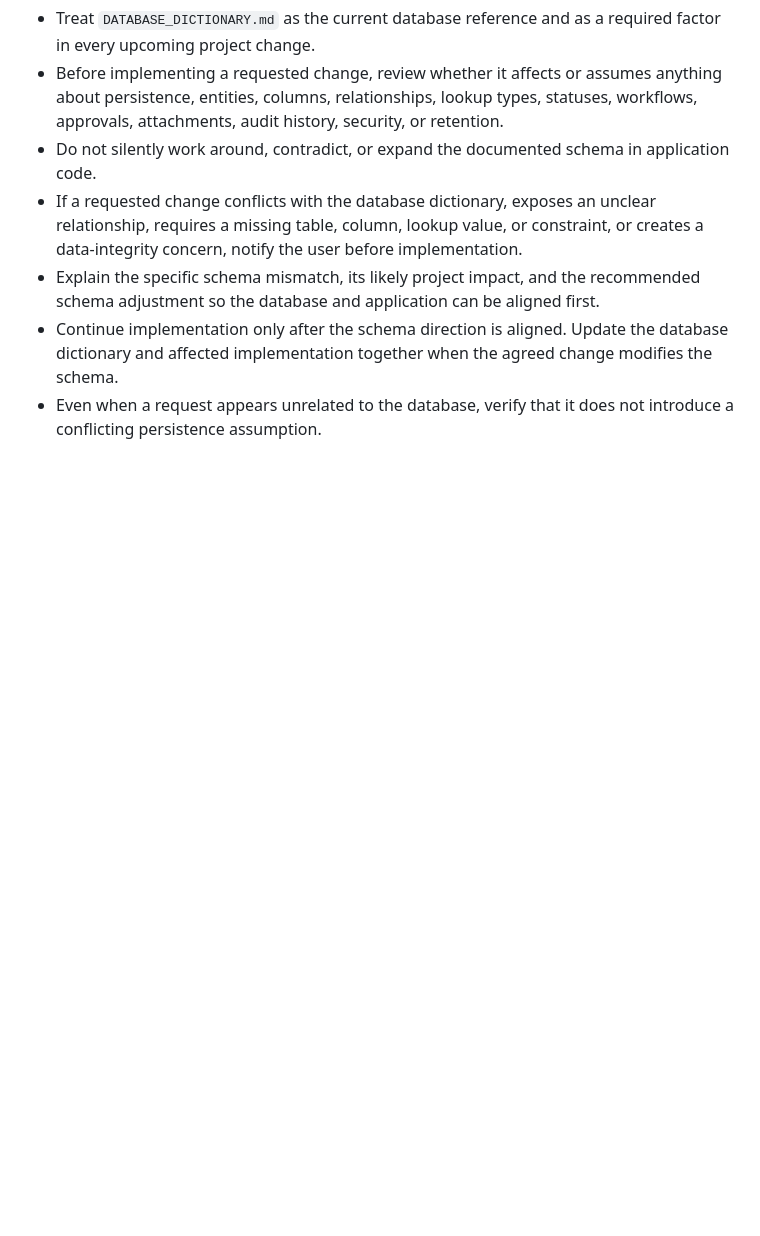
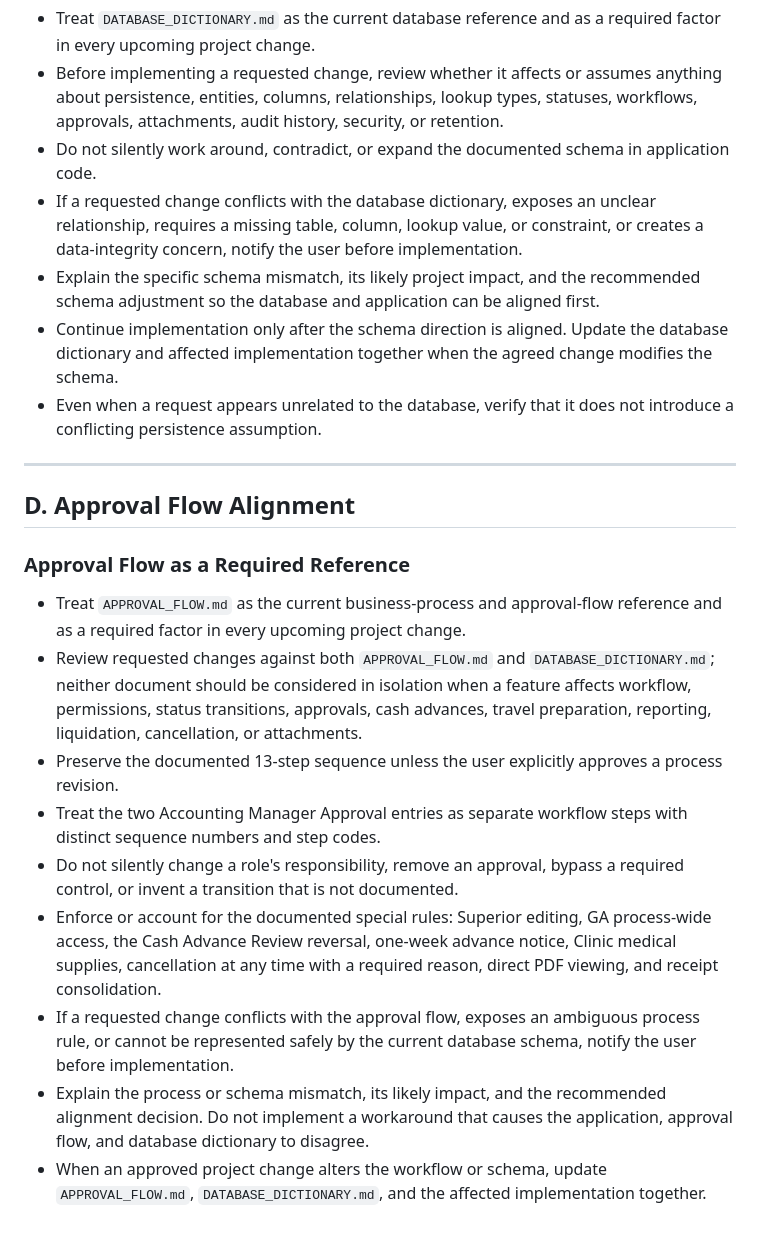
Before and after one commit to ckrckryc68-a11y/business-travel-system-proto2, a Markdown page: AGENTS.md, the part around the change. GitHub-like rendering; blank space fills up the shorter version.

Commit message:
Document approval flow alignment requirements

```diff
--- a/AGENTS.md
+++ b/AGENTS.md
@@ -99,3 +99,19 @@
 * Explain the specific schema mismatch, its likely project impact, and the recommended schema adjustment so the database and application can be aligned first.
 * Continue implementation only after the schema direction is aligned. Update the database dictionary and affected implementation together when the agreed change modifies the schema.
 * Even when a request appears unrelated to the database, verify that it does not introduce a conflicting persistence assumption.
+
+---
+
+## D. Approval Flow Alignment
+
+### Approval Flow as a Required Reference
+
+* Treat `APPROVAL_FLOW.md` as the current business-process and approval-flow reference and as a required factor in every upcoming project change.
+* Review requested changes against both `APPROVAL_FLOW.md` and `DATABASE_DICTIONARY.md`; neither document should be considered in isolation when a feature affects workflow, permissions, status transitions, approvals, cash advances, travel preparation, reporting, liquidation, cancellation, or attachments.
+* Preserve the documented 13-step sequence unless the user explicitly approves a process revision.
+* Treat the two Accounting Manager Approval entries as separate workflow steps with distinct sequence numbers and step codes.
+* Do not silently change a role's responsibility, remove an approval, bypass a required control, or invent a transition that is not documented.
+* Enforce or account for the documented special rules: Superior editing, GA process-wide access, the Cash Advance Review reversal, one-week advance notice, Clinic medical supplies, cancellation at any time with a required reason, direct PDF viewing, and receipt consolidation.
+* If a requested change conflicts with the approval flow, exposes an ambiguous process rule, or cannot be represented safely by the current database schema, notify the user before implementation.
+* Explain the process or schema mismatch, its likely impact, and the recommended alignment decision. Do not implement a workaround that causes the application, approval flow, and database dictionary to disagree.
+* When an approved project change alters the workflow or schema, update `APPROVAL_FLOW.md`, `DATABASE_DICTIONARY.md`, and the affected implementation together.
```
